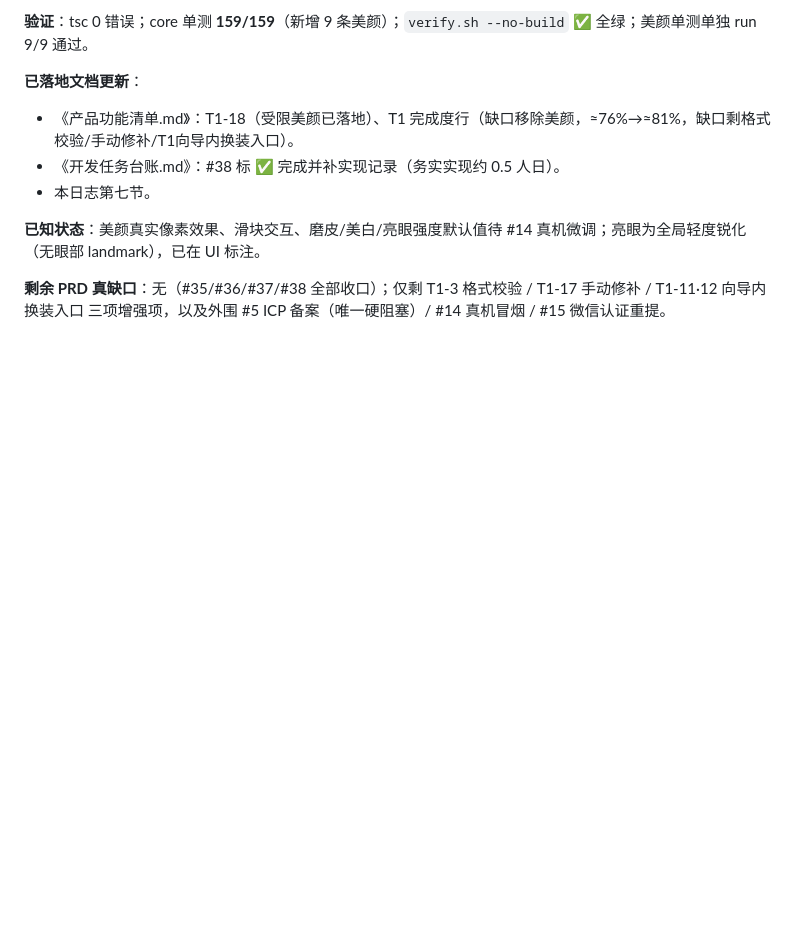
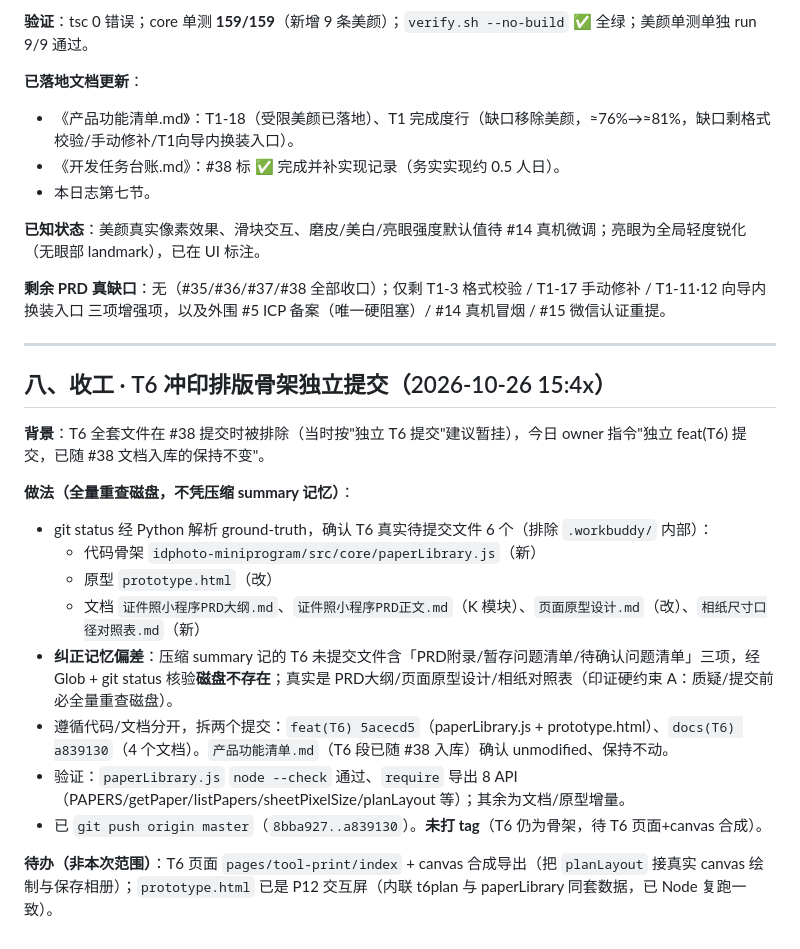
Before and after one commit to tangqiang84/idphoto-miniprogram, a Markdown page: 每日开发日志/2026-10-26.md, the part around the change. Drawn GitHub-style; blank space fills up the shorter version.

Commit message:
chore(docs): 登记 T6 冲印排版骨架独立提交（每日日志第八节）
- 记录 feat(T6) 5acecd5 + docs(T6) a839130 已 push origin master
- 纠正压缩 summary 记忆偏差：PRD附录/暂存问题清单/待确认问题清单三项经全量重查磁盘确认不存在
- 待办：T6 页面 pages/tool-print/index + canvas 合成导出

产品功能清单.md（T6 段已随 #38 入库）保持不动，符合 owner 指令

```diff
--- a/每日开发日志/2026-10-26.md
+++ b/每日开发日志/2026-10-26.md
@@ -149,3 +149,21 @@
 **已知状态**：美颜真实像素效果、滑块交互、磨皮/美白/亮眼强度默认值待 #14 真机微调；亮眼为全局轻度锐化（无眼部 landmark），已在 UI 标注。
 
 **剩余 PRD 真缺口**：无（#35/#36/#37/#38 全部收口）；仅剩 T1-3 格式校验 / T1-17 手动修补 / T1-11·12 向导内换装入口 三项增强项，以及外围 #5 ICP 备案（唯一硬阻塞）/ #14 真机冒烟 / #15 微信认证重提。
+
+---
+
+## 八、收工 · T6 冲印排版骨架独立提交（2026-10-26 15:4x）
+
+**背景**：T6 全套文件在 #38 提交时被排除（当时按"独立 T6 提交"建议暂挂），今日 owner 指令"独立 feat(T6) 提交，已随 #38 文档入库的保持不变"。
+
+**做法（全量重查磁盘，不凭压缩 summary 记忆）**：
+- git status 经 Python 解析 ground-truth，确认 T6 真实待提交文件 6 个（排除 `.workbuddy/` 内部）：
+  - 代码骨架 `idphoto-miniprogram/src/core/paperLibrary.js`（新）
+  - 原型 `prototype.html`（改）
+  - 文档 `证件照小程序PRD大纲.md`、`证件照小程序PRD正文.md`（K 模块）、`页面原型设计.md`（改）、`相纸尺寸口径对照表.md`（新）
+- **纠正记忆偏差**：压缩 summary 记的 T6 未提交文件含「PRD附录/暂存问题清单/待确认问题清单」三项，经 Glob + git status 核验**磁盘不存在**；真实是 PRD大纲/页面原型设计/相纸对照表（印证硬约束 A：质疑/提交前必全量重查磁盘）。
+- 遵循代码/文档分开，拆两个提交：`feat(T6) 5acecd5`（paperLibrary.js + prototype.html）、`docs(T6) a839130`（4 个文档）。`产品功能清单.md`（T6 段已随 #38 入库）确认 unmodified、保持不动。
+- 验证：`paperLibrary.js` `node --check` 通过、`require` 导出 8 API（PAPERS/getPaper/listPapers/sheetPixelSize/planLayout 等）；其余为文档/原型增量。
+- 已 `git push origin master`（`8bba927..a839130`）。**未打 tag**（T6 仍为骨架，待 T6 页面+canvas 合成）。
+
+**待办（非本次范围）**：T6 页面 `pages/tool-print/index` + canvas 合成导出（把 `planLayout` 接真实 canvas 绘制与保存相册）；`prototype.html` 已是 P12 交互屏（内联 t6plan 与 paperLibrary 同套数据，已 Node 复跑一致）。
```
